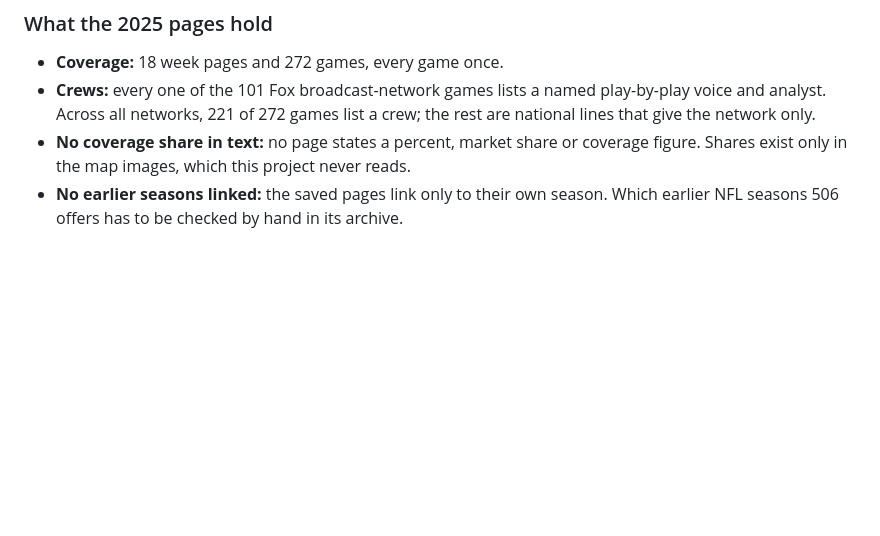
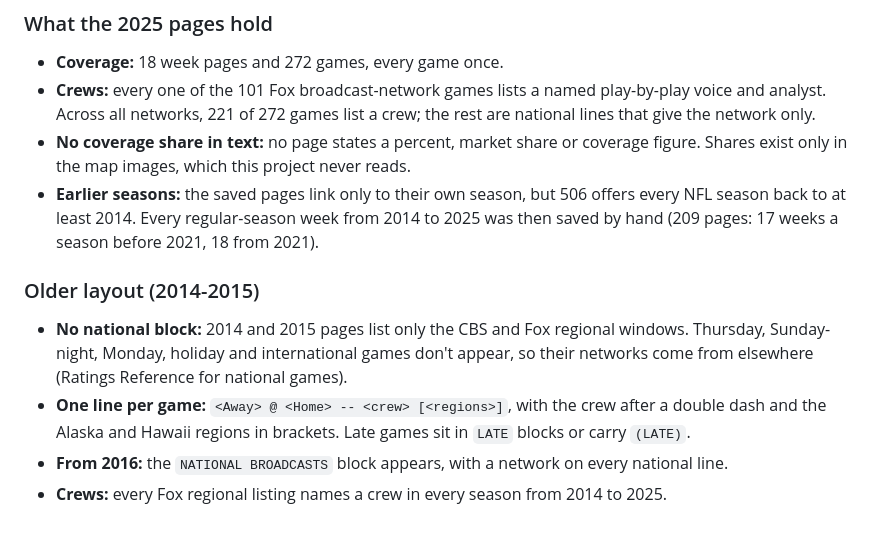
Before and after one commit to benboro/booth-review, a Markdown page: docs/sources/506.md, the part around the change. Drawn GitHub-style; blank space fills up the shorter version.

Commit message:
Mark the NFL special-games count a go now that 506 pages back to 2014 are saved, and document their older layout [skip ci]

```diff
--- a/docs/sources/506.md
+++ b/docs/sources/506.md
@@ -223,6 +223,21 @@ from pages saved by hand to judge whether an NFL module is workable.
 - **No coverage share in text:** no page states a percent, market share or
   coverage figure. Shares exist only in the map images, which this project
   never reads.
-- **No earlier seasons linked:** the saved pages link only to their own
-  season. Which earlier NFL seasons 506 offers has to be checked by hand in
-  its archive.
+- **Earlier seasons:** the saved pages link only to their own season, but
+  506 offers every NFL season back to at least 2014. Every regular-season
+  week from 2014 to 2025 was then saved by hand (209 pages: 17 weeks a
+  season before 2021, 18 from 2021).
+
+### Older layout (2014-2015)
+
+- **No national block:** 2014 and 2015 pages list only the CBS and Fox
+  regional windows. Thursday, Sunday-night, Monday, holiday and
+  international games don't appear, so their networks come from elsewhere
+  (Ratings Reference for national games).
+- **One line per game:** `<Away> @ <Home> -- <crew> [<regions>]`, with the
+  crew after a double dash and the Alaska and Hawaii regions in brackets.
+  Late games sit in `LATE` blocks or carry `(LATE)`.
+- **From 2016:** the `NATIONAL BROADCASTS` block appears, with a network on
+  every national line.
+- **Crews:** every Fox regional listing names a crew in every season from
+  2014 to 2025.
```
Also changed, not shown: docs/PLAN.md (+2 -2 lines), docs/sources/nfl-field-list.md (+13 -12 lines).
